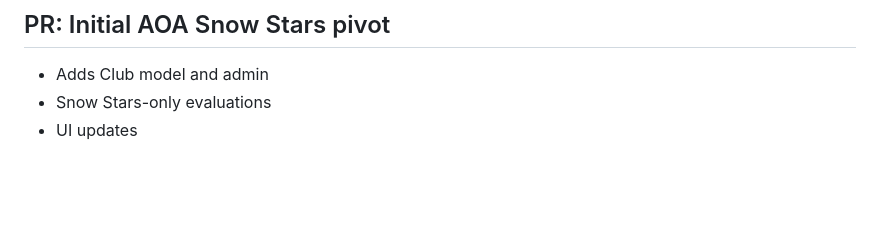
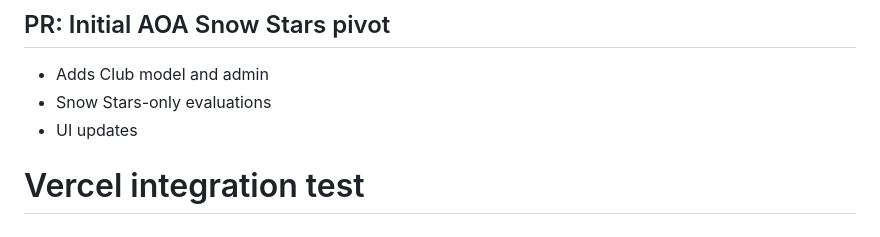
Before and after one commit to dustintitus/alpine-ontario-snow-stars, a Markdown page: README.md, the part around the change. Rendered like a GitHub page; blank space fills up the shorter version.

Commit message:
test: trigger Vercel deployment after reconnecting GitHub

```diff
--- a/README.md
+++ b/README.md
@@ -144,3 +144,4 @@ MIT License - Feel free to use and modify as needed.
 - Adds Club model and admin
 - Snow Stars-only evaluations
 - UI updates
+# Vercel integration test
```
